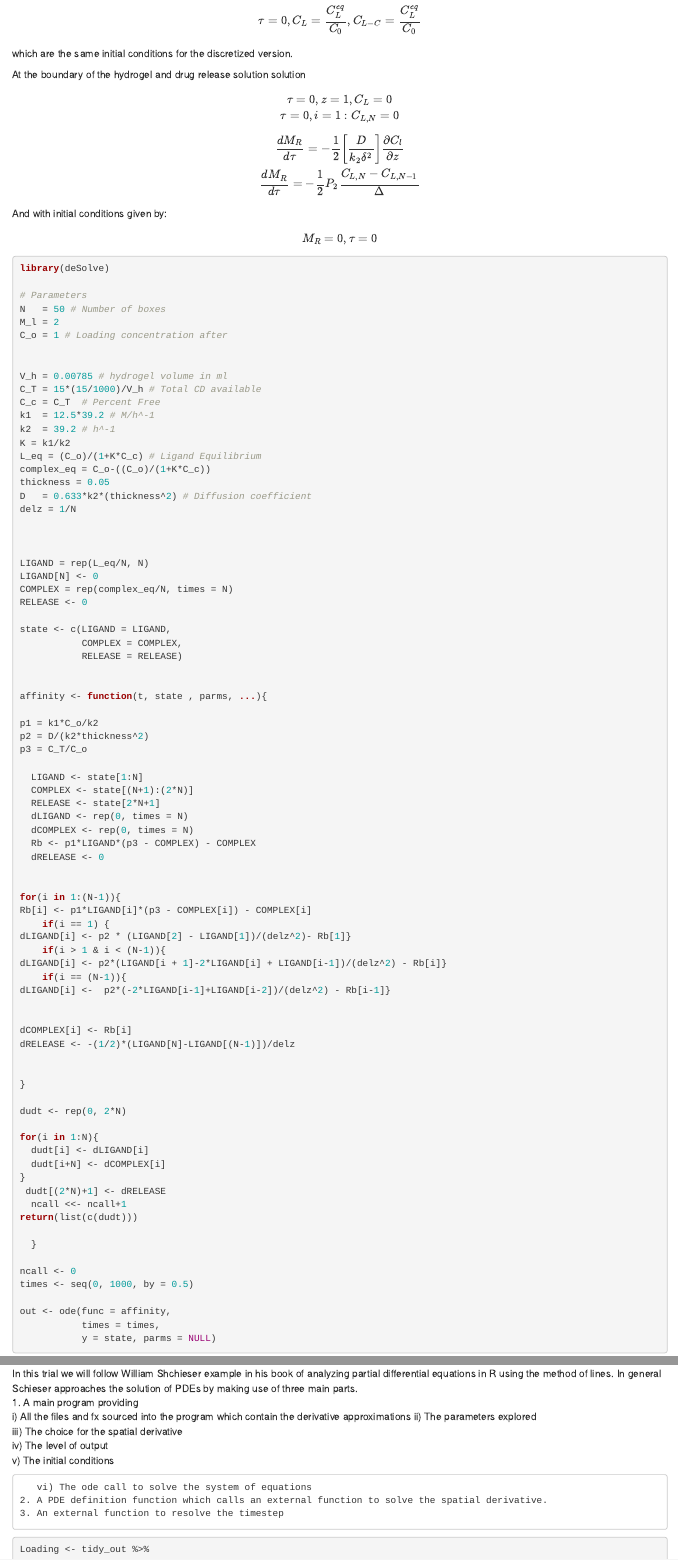
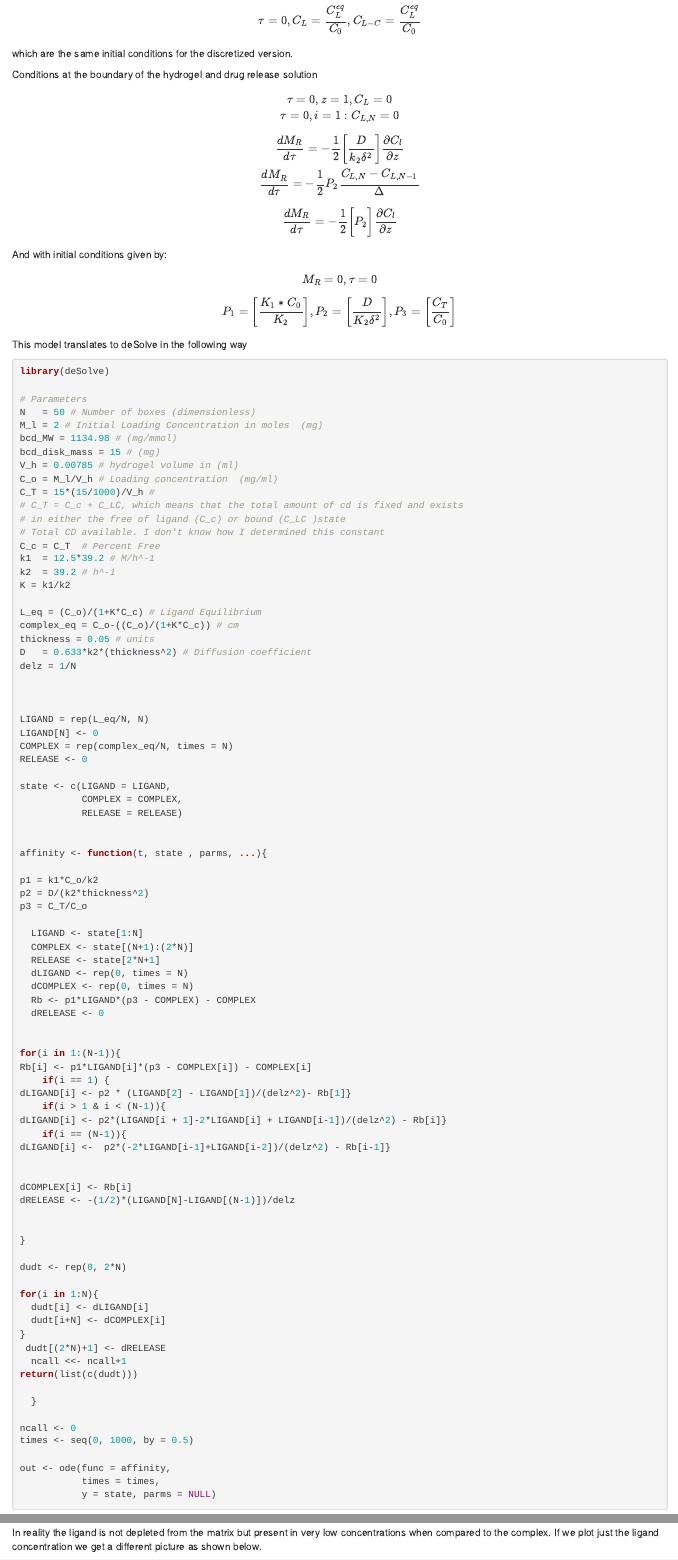
Before and after one commit to eriveradelgado/ODE_Practice, an R Markdown document (03_Affinity-Release-Model.Rmd): the page in a window 1100 px wide, from 970 px down, and a second part further down, joined at a grey line. Rendered offline with R 4.5, knitr and Pandoc, with nearby package versions; drawn as R Markdown's standard HTML page in place of the format the file asks for; some code elsewhere in the file could not run offline; a font, style sheet, LaTeX package, included part or bibliography that could not be used is replaced or left out.

Commit message:
long overdue commit

````diff
--- a/03_Affinity-Release-Model.Rmd
+++ b/03_Affinity-Release-Model.Rmd
@@ -1,4 +1,3 @@
 ---
 title: "Affinity Release Model"
 author: "Edgardo Rivera-Delgado"
-output: html_notebook
@@ -6,5 +5,8 @@ date: 2018-03-01
+output:
+  word_document: default
+  html_notebook: default
+csl: biomaterials.csl
 bibliography: QSPR.bib
-csl: biomaterials.csl
 ---
 
 # Equations for Drug Release
@@ -46,38 +49,46 @@ For the release phase the dimensionless initial conditions are given by
 $$ \tau = 0, C_L = \frac {C_L^{eq}} {C_0}, C_{L-C} = \frac {C_L^{eq}}{C_0} $$
 which are the same initial conditions for the discretized version.
 
-At the boundary of the hydrogel and drug release solution solution
+Conditions at the boundary of the hydrogel and drug release solution
 
 $$\tau = 0, z = 1, C_L = 0 \\
 \tau = 0, i = 1: C_{L,N}=0$$
 
 
 $$\frac {dM_R} {d \tau} = - \frac {1}{2} \bigg[\frac{D} {k_2 \delta^2}\bigg] \frac {\partial C_l}{\partial z} \\
-\frac {dM_R} {d \tau}=-\frac{1}{2}P_2\frac{C_{L,N}-C_{L,N-1}}{\Delta} $$
+\frac {dM_R} {d \tau}=-\frac{1}{2}P_2\frac{C_{L,N}-C_{L,N-1}}{\Delta}$$
+
+$$ \frac {dM_R} {d \tau} = - \frac {1}{2} \bigg[P_2\bigg] \frac {\partial C_l}{\partial z}$$
 
 And with initial conditions given by:
 
 $$M_R = 0, \tau = 0$$
 
+$$ P_1 = \bigg[\frac{K_1*C_0}{K_2}\bigg], P_2 = \bigg[\frac{D}{K_2\delta^2}\bigg], P_3 = \bigg[\frac{C_T}{C_0}\bigg]$$
 
+This model translates to deSolve in the following way
 ```{r}
 library(deSolve)
 
 # Parameters
-N   = 50 # Number of boxes
-M_l = 2
-C_o = 1 # Loading concentration after
-
-
-V_h = 0.00785 # hydrogel volume in ml
-C_T = 15*(15/1000)/V_h # Total CD available
+N   = 50 # Number of boxes (dimensionless)
+M_l = 2 # Initial Loading Concentration in moles  (mg)
+bcd_MW = 1134.98 # (mg/mmol)
+bcd_disk_mass = 15 # (mg)
+V_h = 0.00785 # hydrogel volume in (ml)
+C_o = M_l/V_h # Loading concentration  (mg/ml)
+C_T = 15*(15/1000)/V_h #
+# C_T = C_c + C_LC, which means that the total amount of cd is fixed and exists
+# in either the free of ligand (C_c) or bound (C_LC )state
+# Total CD available. I don't know how I determined this constant
 C_c = C_T  # Percent Free
 k1  = 12.5*39.2 # M/h^-1
 k2  = 39.2 # h^-1
 K = k1/k2
+
 L_eq = (C_o)/(1+K*C_c) # Ligand Equilibrium
-complex_eq = C_o-((C_o)/(1+K*C_c))
-thickness = 0.05
+complex_eq = C_o-((C_o)/(1+K*C_c)) # cm
+thickness = 0.05 # units
 D   = 0.633*k2*(thickness^2) # Diffusion coefficient
 delz = 1/N
 
@@ -172,0 +193,4 @@ tidy_out %>%
+In reality the ligand is not depleted from the matrix but present in very low
+concentrations when compared to the complex.  If we plot just the ligand
+concentration we get a different picture as shown below.
+```{r}
@@ -175,18 +207,6 @@ tidy_out %>%
 ```
 
 
-In this trial we will follow William Shchieser example in his book of analyzing
-partial differential equations in R using the method of lines. In general Schieser approaches the solution of PDEs by making use of three main parts.
-    1. A main program providing
-       i) All the files and fx sourced into the program which contain  the derivative approximations
-       ii) The parameters explored
-       iii) The choice for the spatial derivative
-       iv) The level of output
-       v) The initial conditions
-
-       vi) The ode call to solve the system of equations
-    2. A PDE definition function which calls an external function to solve the spatial derivative.
-    3. An external function to resolve the timestep
 ```{r}
 Loading <- tidy_out %>%
   # filter(first(time)) %>%
````
Also changed, not shown: 03_Affinity-Release-Model.Rmd (37 more changed lines).
